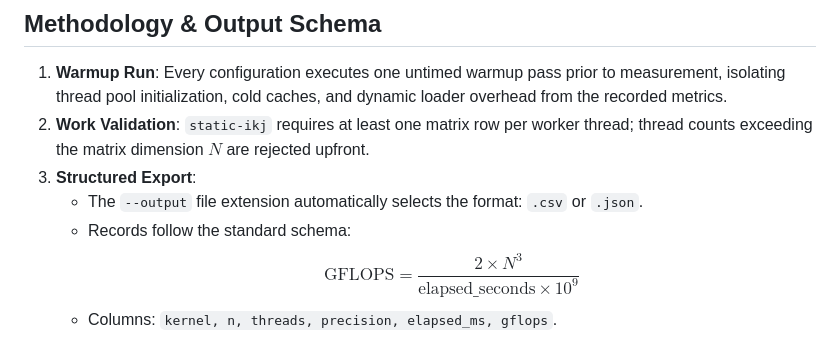
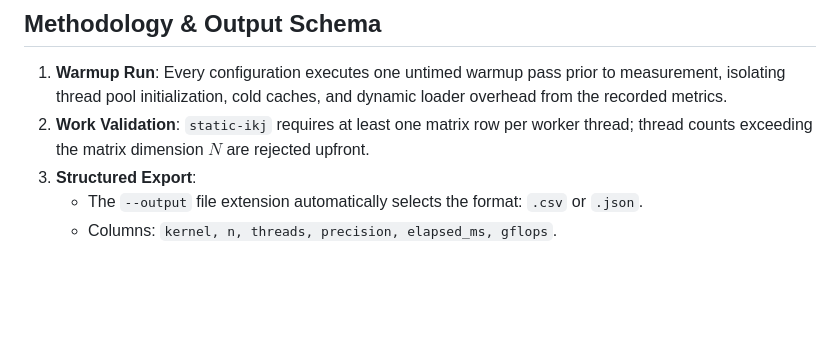
Before and after one commit to paulhondola/gemm-bench, a Markdown page: README.md, the part around the change. GitHub-like rendering; blank space fills up the shorter version.

```diff
--- a/README.md
+++ b/README.md
@@ -135,6 +135,4 @@ cargo run --release -- \
 2. **Work Validation**: `static-ikj` requires at least one matrix row per worker thread; thread counts exceeding the matrix dimension $N$ are rejected upfront.
 3. **Structured Export**:
    - The `--output` file extension automatically selects the format: `.csv` or `.json`.
-   - Records follow the standard schema:
-     $$\text{GFLOPS} = \frac{2 \times N^3}{\text{elapsed\_seconds} \times 10^9}$$
    - Columns: `kernel, n, threads, precision, elapsed_ms, gflops`.
```
